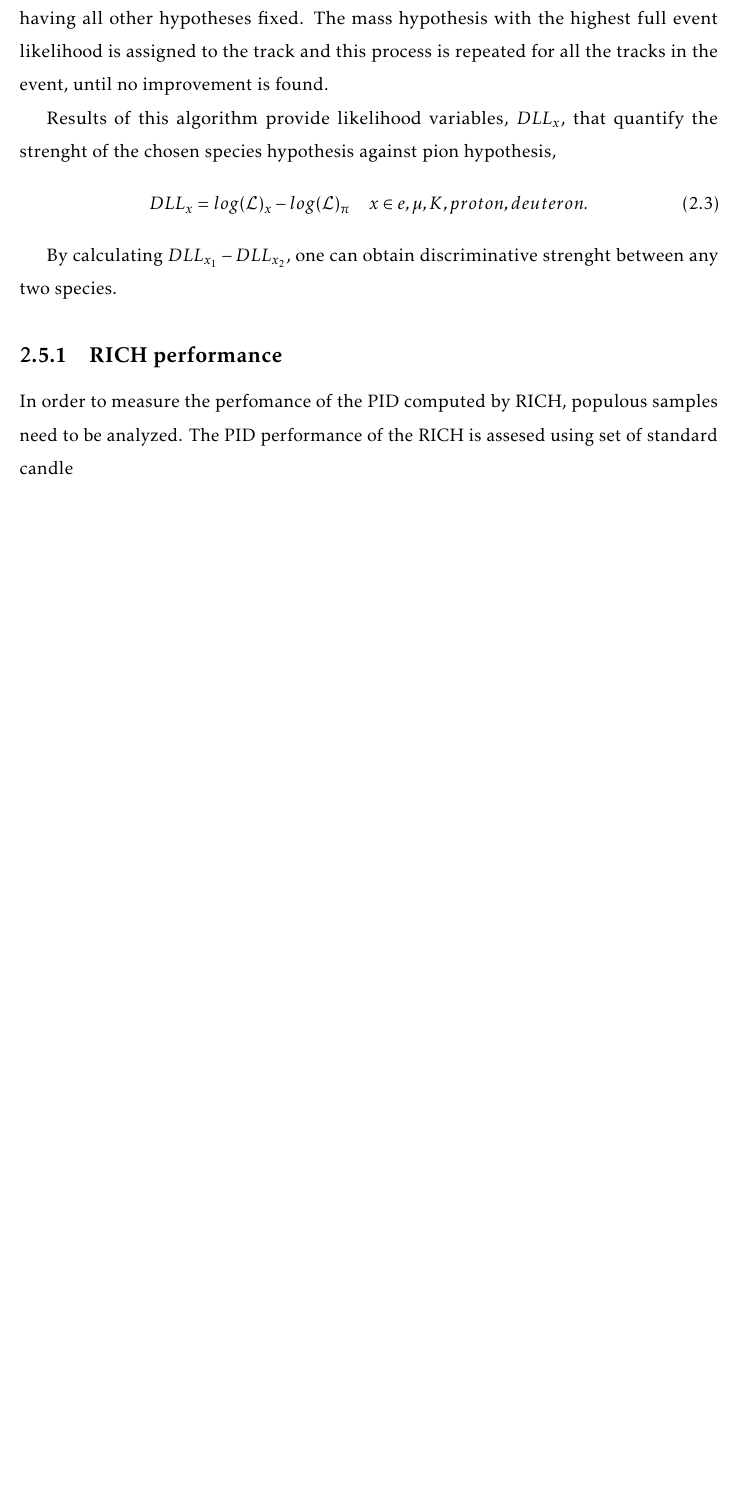
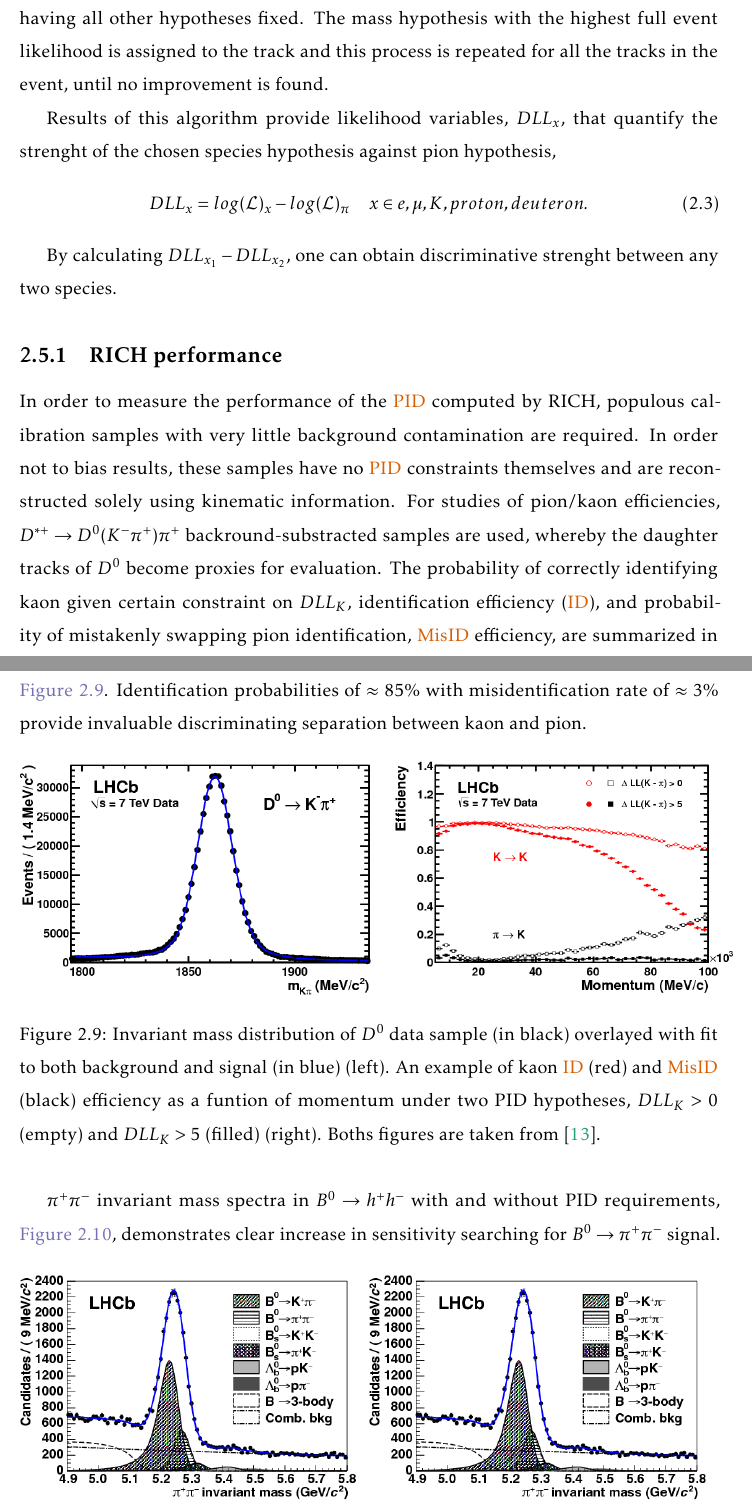
Before and after one commit to Sally27/Thesis_project, a LaTeX thesis (Main.tex, which reads Detector2.tex): part of page 26 of 34 before the commit and two parts of pages 26 and 27 of 35 after it, the two joined at a grey line, cut so that both start at the same text, the shorter picture padded with empty space. Compiled offline with pdfLaTeX.

Commit message:
finished rich

```diff
--- a/Detector2.tex
+++ b/Detector2.tex
@@ -176,5 +176,25 @@ Results of this algorithm provide likelihood variables, $DLL_{x}$, that quantify
 By calculating $DLL_{x_{1}} - DLL_{x_{2}}$, one can obtain discriminative strenght between any two species.
 
 \subsection{RICH performance}
-In order to measure the perfomance of the PID computed by RICH, populous samples need to be analyzed.
-The PID performance of the RICH is assesed using set of standard candle
+In order to measure the performance of the \Gls{PID} computed by RICH, populous calibration samples with very little background contamination are required. In order not to bias results, these samples have no \Gls{PID} constraints themselves and are reconstructed solely using kinematic information. For studies of pion/kaon efficiencies, $D^{*+} \to D^{0}(\kaon^{-}\pip)\pip$ backround-substracted samples are used, whereby the daughter tracks of $D^{0}$ become proxies for evaluation. The probability of correctly identifying kaon given certain constraint on $DLL_{K}$, identification efficiency (\Gls{ID}), and probability of mistakenly swapping pion identification, \Gls{misID} efficiency, are summarized in \autoref{fig:richperf}. Identification probabilities of $\approx$ 85\% with misidentification rate of $\approx$ 3\% provide invaluable discriminating separation between kaon and pion.
+
+
+
+
+\begin{figure}[!h]
+	\centering
+	\includegraphics[width = 0.525\textwidth]{figs/detector/D0mass.png}%
+	\includegraphics[width = 0.5\textwidth]{figs/detector/RICHperfdata.png}%
+	\caption{Invariant mass distribution of $D^{0}$ data sample (in black) overlayed with fit to both background and signal (in blue) (left). An example of kaon \Gls{ID} (red) and \Gls{misID} (black) efficiency as a funtion of momentum under two PID hypotheses, $DLL_{K} > 0$ (empty)  and $DLL_{K} > 5$ (filled) (right). Boths figures are taken from \cite{LHCb-DP-2012-003}.}
+	\label{fig:richperf}
+\end{figure}
+
+$\pi^{+} \pi^{-}$ invariant mass spectra in $B^{0} \rightarrow h^{+} h^{-}$ with and without PID requirements, \autoref{fig:richnice}, demonstrates clear increase in sensitivity searching for $B^{0} \rightarrow \pi^{+} \pi^{-}$ signal.
+
+\begin{figure}[!h]
+	\centering
+	\includegraphics[width = 0.5\textwidth]{figs/detector/b2hhnopid.png}%
+	\includegraphics[width = 0.5\textwidth]{figs/detector/b2hhnopid.png}%
+	\caption{ $\pi^{+} \pi^{-}$ invariant mass distributions obtained using kinematic constraints only (left) and also using PID constraints (right) in order to isolate $B^{0} \rightarrow \pi^{+} \pi^{-}$ peak. This figure is taken from \cite{LHCb-PAPER-2012-002}. }
+	\label{fig:richnice}
+\end{figure}
```
Also changed, not shown: glos.tex (+13 -0 lines), Main.bbl, Main.gls, Main.pdf, figs/detector/D0mass.png (added), figs/detector/RICHperfdata.png (added), figs/detector/RICHperfsim.png (added), figs/detector/b2hhnopid.png (added), figs/detector/b2hhpid.png (added), figs/detector/figs_mpipi_before_bw (1).png (added), thesis.pdf, Detector2.tex (20 more changed lines), 8 other files.
